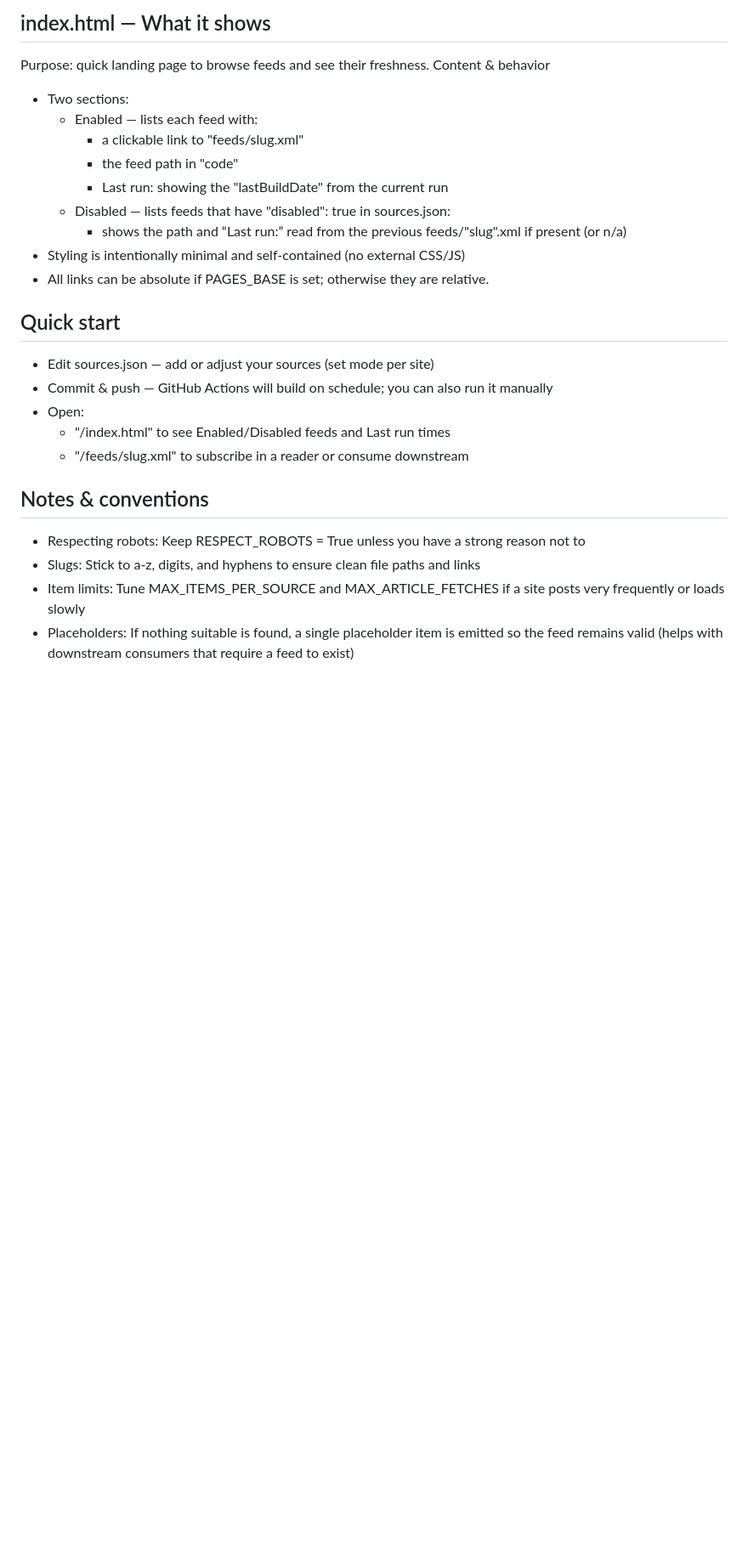
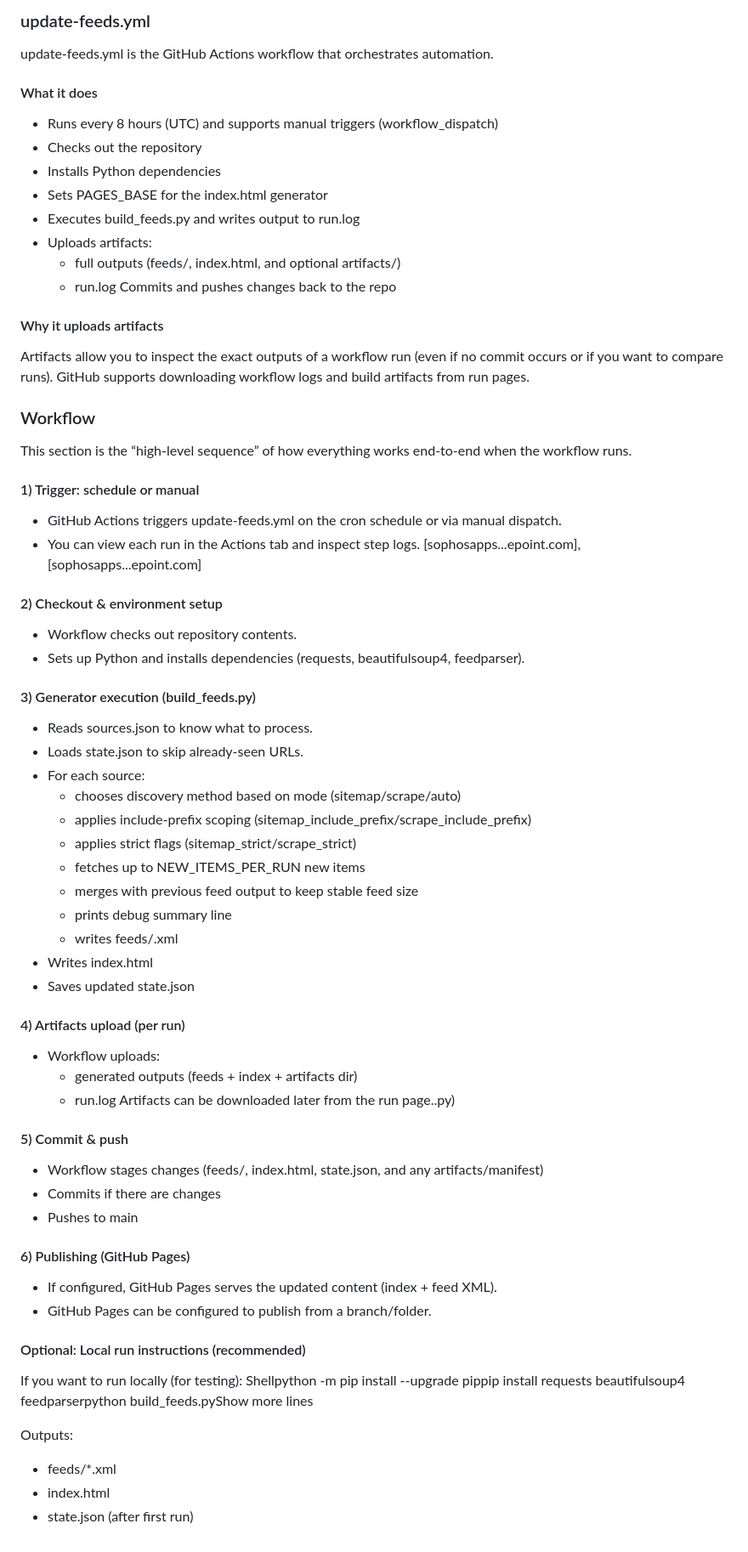
Before and after one commit to D3fD3c0y/research-feeds, a Markdown page: README.md, the part around one of its changes. Shown at 85% size. Rendered like a GitHub page; blank space fills up the shorter version.

```diff
--- a/README.md
+++ b/README.md
@@ -189,28 +257,60 @@ Shellpython build_feeds.pyShow more lines
 
 
-## index.html — What it shows
-Purpose: quick landing page to browse feeds and see their freshness.
-Content & behavior
-- Two sections:
-  - Enabled — lists each feed with:
-    - a clickable link to "feeds/slug.xml"
-    - the feed path in "code"
-    - Last run: showing the "lastBuildDate" from the current run
-  - Disabled — lists feeds that have "disabled": true in sources.json:
-    - shows the path and “Last run:” read from the previous feeds/"slug".xml if present (or n/a)
-- Styling is intentionally minimal and self‑contained (no external CSS/JS)
-- All links can be absolute if PAGES_BASE is set; otherwise they are relative.
+### update-feeds.yml
+update-feeds.yml is the GitHub Actions workflow that orchestrates automation.
+#### What it does
+- Runs every 8 hours (UTC) and supports manual triggers (workflow_dispatch)
+- Checks out the repository
+- Installs Python dependencies
+- Sets PAGES_BASE for the index.html generator
+- Executes build_feeds.py and writes output to run.log
+- Uploads artifacts:
+  - full outputs (feeds/, index.html, and optional artifacts/)
+  - run.log
+Commits and pushes changes back to the repo
+
+#### Why it uploads artifacts
+Artifacts allow you to inspect the exact outputs of a workflow run (even if no commit occurs or if you want to compare runs). GitHub supports downloading workflow logs and build artifacts from run pages.
+
+### Workflow
+This section is the “high-level sequence” of how everything works end-to-end when the workflow runs.
+#### 1) Trigger: schedule or manual
+- GitHub Actions triggers update-feeds.yml on the cron schedule or via manual dispatch.
+- You can view each run in the Actions tab and inspect step logs. [sophosapps...epoint.com], [sophosapps...epoint.com]
+#### 2) Checkout & environment setup
+- Workflow checks out repository contents.
+- Sets up Python and installs dependencies (requests, beautifulsoup4, feedparser).
+#### 3) Generator execution (build_feeds.py)
+- Reads sources.json to know what to process.
+- Loads state.json to skip already-seen URLs.
+- For each source:
+  - chooses discovery method based on mode (sitemap/scrape/auto)
+  - applies include-prefix scoping (sitemap_include_prefix/scrape_include_prefix)
+  - applies strict flags (sitemap_strict/scrape_strict)
+  - fetches up to NEW_ITEMS_PER_RUN new items
+  - merges with previous feed output to keep stable feed size
+  - prints debug summary line
+  - writes feeds/<slug>.xml
+- Writes index.html
+- Saves updated state.json
+#### 4) Artifacts upload (per run)
+- Workflow uploads:
+  - generated outputs (feeds + index + artifacts dir)
+  - run.log Artifacts can be downloaded later from the run page..py)
+#### 5) Commit & push
+- Workflow stages changes (feeds/, index.html, state.json, and any artifacts/manifest)
+- Commits if there are changes
+- Pushes to main
+#### 6) Publishing (GitHub Pages)
+- If configured, GitHub Pages serves the updated content (index + feed XML).
+- GitHub Pages can be configured to publish from a branch/folder.
 
 
-## Quick start
-- Edit sources.json — add or adjust your sources (set mode per site)
-- Commit & push — GitHub Actions will build on schedule; you can also run it manually
-- Open:
-  - "/index.html" to see Enabled/Disabled feeds and Last run times
-  - "/feeds/slug.xml" to subscribe in a reader or consume downstream
+#### Optional: Local run instructions (recommended)
+If you want to run locally (for testing):
+Shellpython -m pip install --upgrade pippip install requests beautifulsoup4 feedparserpython build_feeds.pyShow more lines
 
-## Notes & conventions
-- Respecting robots: Keep RESPECT_ROBOTS = True unless you have a strong reason not to
-- Slugs: Stick to a‑z, digits, and hyphens to ensure clean file paths and links
-- Item limits: Tune MAX_ITEMS_PER_SOURCE and MAX_ARTICLE_FETCHES if a site posts very frequently or loads slowly
-- Placeholders: If nothing suitable is found, a single placeholder item is emitted so the feed remains valid (helps with downstream consumers that require a feed to exist)
+Outputs:
+- feeds/*.xml
+- index.html
+- state.json (after first run)
```
Also changed, not shown: other parts of README.md (+226 -158 lines).
